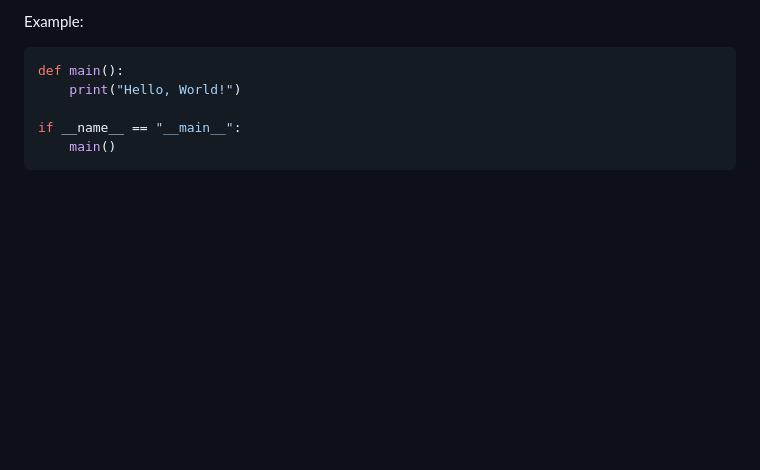
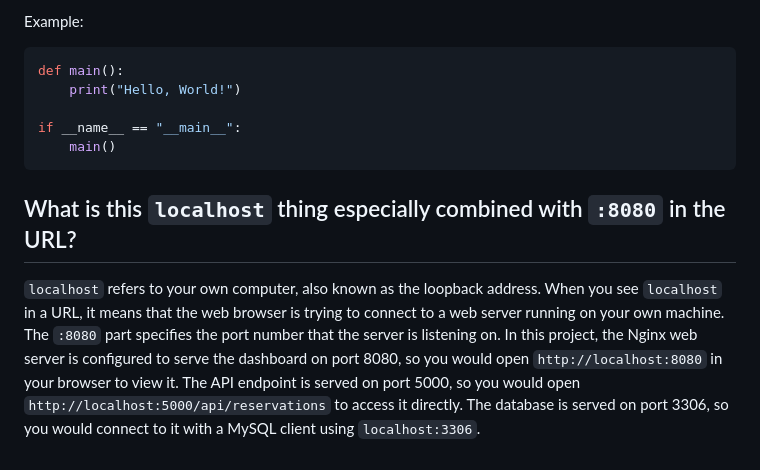
Before and after one commit to lipppy/hotel-reservation-data-pipeline, a Markdown page: FAQ.md, the part around the change. Rendered like a GitHub page; blank space fills up the shorter version.

Commit message:
feat: add explanation for localhost and port usage in FAQ.md for better understanding

````diff
--- a/FAQ.md
+++ b/FAQ.md
@@ -136,3 +136,8 @@ def main():
 if __name__ == "__main__":
     main()
 ```
+
+
+## What is this `localhost` thing especially combined with `:8080` in the URL?
+
+`localhost` refers to your own computer, also known as the loopback address. When you see `localhost` in a URL, it means that the web browser is trying to connect to a web server running on your own machine. The `:8080` part specifies the port number that the server is listening on. In this project, the Nginx web server is configured to serve the dashboard on port 8080, so you would open `http://localhost:8080` in your browser to view it. The API endpoint is served on port 5000, so you would open `http://localhost:5000/api/reservations` to access it directly. The database is served on port 3306, so you would connect to it with a MySQL client using `localhost:3306`.
````
